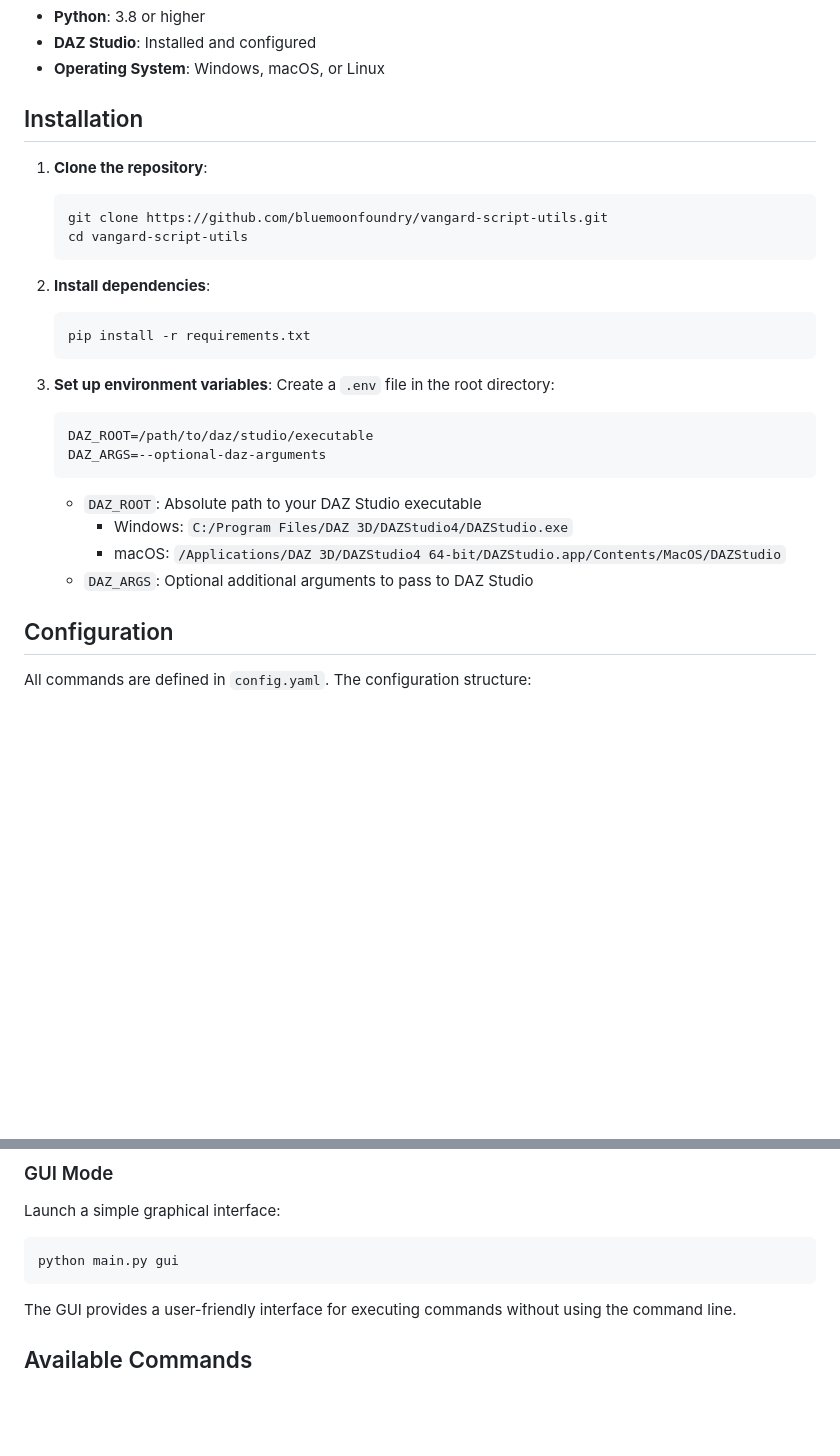
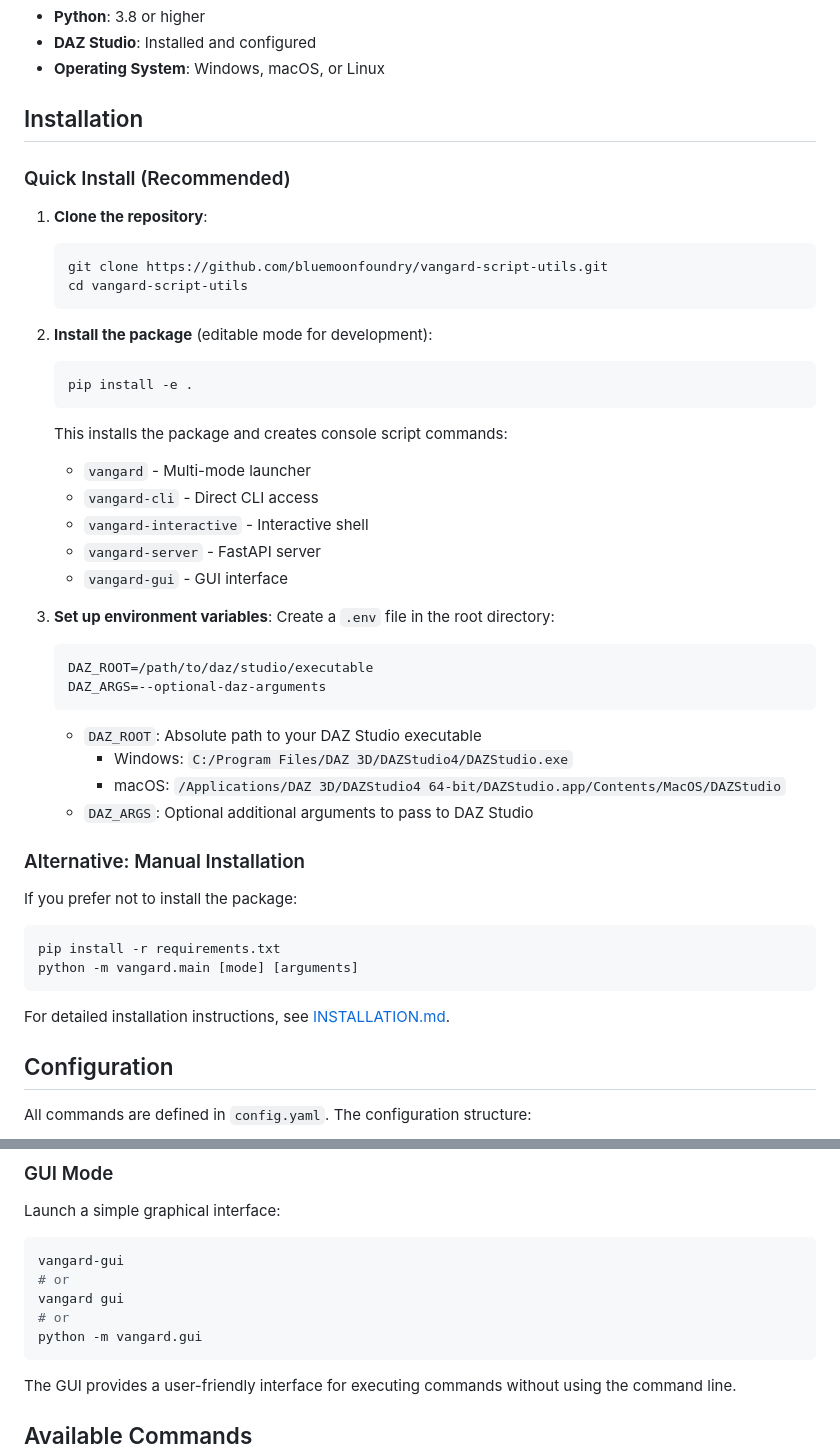
Before and after one commit to bluemoonfoundry/vangard-script-utils, a Markdown page: README.md, 2 parts joined by grey strips. Drawn GitHub-style; blank space fills up the shorter version.

````diff
--- a/README.md
+++ b/README.md
@@ -116,16 +116,25 @@ A powerful, configuration-driven command-line utility system that provides stand
 
 ## Installation
 
+### Quick Install (Recommended)
+
 1. **Clone the repository**:
    ```bash
    git clone https://github.com/bluemoonfoundry/vangard-script-utils.git
    cd vangard-script-utils
    ```
 
-2. **Install dependencies**:
+2. **Install the package** (editable mode for development):
    ```bash
-   pip install -r requirements.txt
+   pip install -e .
    ```
+
+   This installs the package and creates console script commands:
+   - `vangard` - Multi-mode launcher
+   - `vangard-cli` - Direct CLI access
+   - `vangard-interactive` - Interactive shell
+   - `vangard-server` - FastAPI server
+   - `vangard-gui` - GUI interface
 
 3. **Set up environment variables**:
    Create a `.env` file in the root directory:
@@ -138,6 +147,17 @@ A powerful, configuration-driven command-line utility system that provides stand
      - Windows: `C:/Program Files/DAZ 3D/DAZStudio4/DAZStudio.exe`
      - macOS: `/Applications/DAZ 3D/DAZStudio4 64-bit/DAZStudio.app/Contents/MacOS/DAZStudio`
    - `DAZ_ARGS`: Optional additional arguments to pass to DAZ Studio
+
+### Alternative: Manual Installation
+
+If you prefer not to install the package:
+
+```bash
+pip install -r requirements.txt
+python -m vangard.main [mode] [arguments]
+```
+
+For detailed installation instructions, see [INSTALLATION.md](INSTALLATION.md).
 
 ## Configuration
 
@@ -257,7 +308,11 @@ All commands are automatically exposed as REST endpoints based on `config.yaml`.
 Launch a simple graphical interface:
 
 ```bash
-python main.py gui
+vangard-gui
+# or
+vangard gui
+# or
+python -m vangard.gui
 ```
 
 The GUI provides a user-friendly interface for executing commands without using the command line.
````
Also changed, not shown: other parts of README.md (+82 -28 lines).
